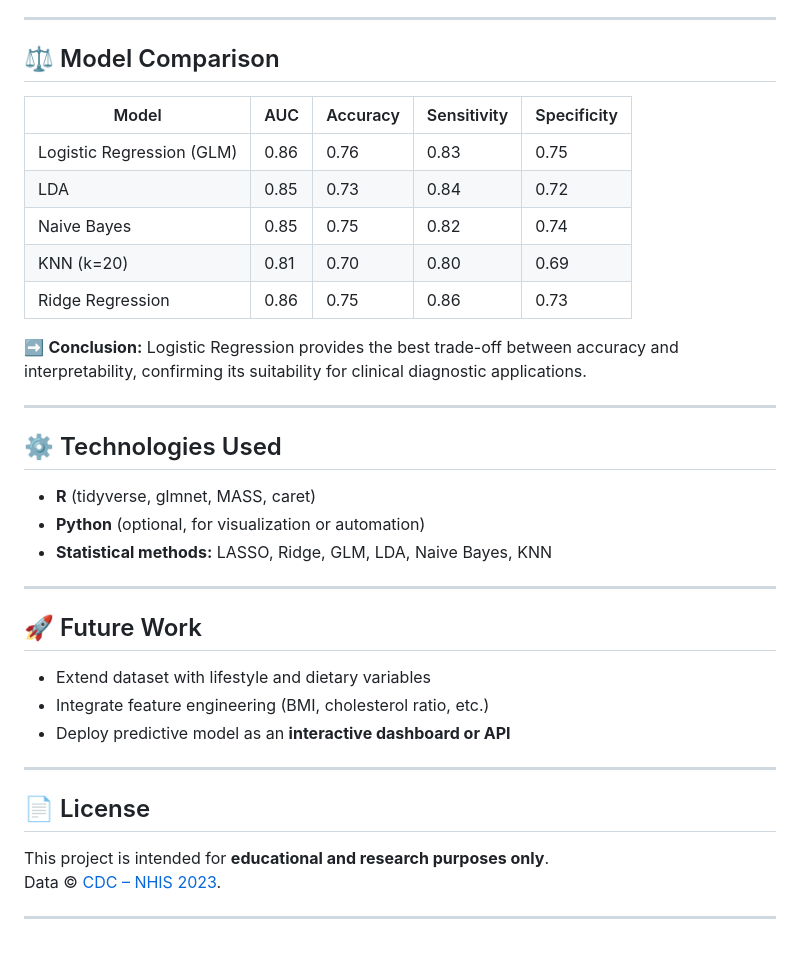
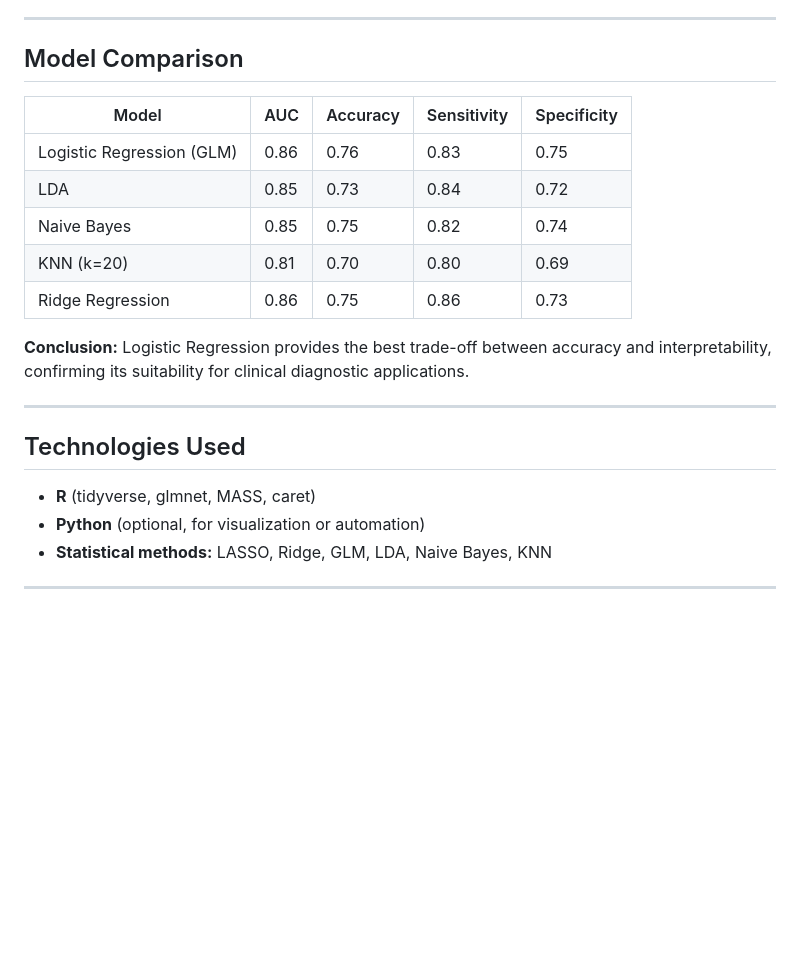
Before and after one commit to viki-00/STATISTICAL-INFERENCE-AND-LEARNING, a Markdown page: README.md, the part around one of its changes. GitHub-like rendering; blank space fills up the shorter version.

```diff
--- a/README.md
+++ b/README.md
@@ -63,7 +63,7 @@ Three logistic models were tested:
 
 ---
 
-## ⚖️ Model Comparison
+## Model Comparison
 
 | Model | AUC | Accuracy | Sensitivity | Specificity |
 |-------|------|-----------|--------------|--------------|
@@ -73,26 +73,12 @@ Three logistic models were tested:
 | KNN (k=20) | 0.81 | 0.70 | 0.80 | 0.69 |
 | Ridge Regression | 0.86 | 0.75 | 0.86 | 0.73 |
 
-➡️ **Conclusion:** Logistic Regression provides the best trade-off between accuracy and interpretability, confirming its suitability for clinical diagnostic applications.
+ **Conclusion:** Logistic Regression provides the best trade-off between accuracy and interpretability, confirming its suitability for clinical diagnostic applications.
 
 ---
 
-## ⚙️ Technologies Used
+## Technologies Used
 - **R** (tidyverse, glmnet, MASS, caret)
 - **Python** (optional, for visualization or automation)
 - **Statistical methods:** LASSO, Ridge, GLM, LDA, Naive Bayes, KNN
-
 ---
-
-## 🚀 Future Work
-- Extend dataset with lifestyle and dietary variables
-- Integrate feature engineering (BMI, cholesterol ratio, etc.)
-- Deploy predictive model as an **interactive dashboard or API**
-
----
-
-## 📄 License
-This project is intended for **educational and research purposes only**.
-Data © [CDC – NHIS 2023](https://www.cdc.gov/nchs/nhis/documentation/2023-nhis.html).
-
----
```
Also changed, not shown: other parts of README.md (+5 -5 lines).
